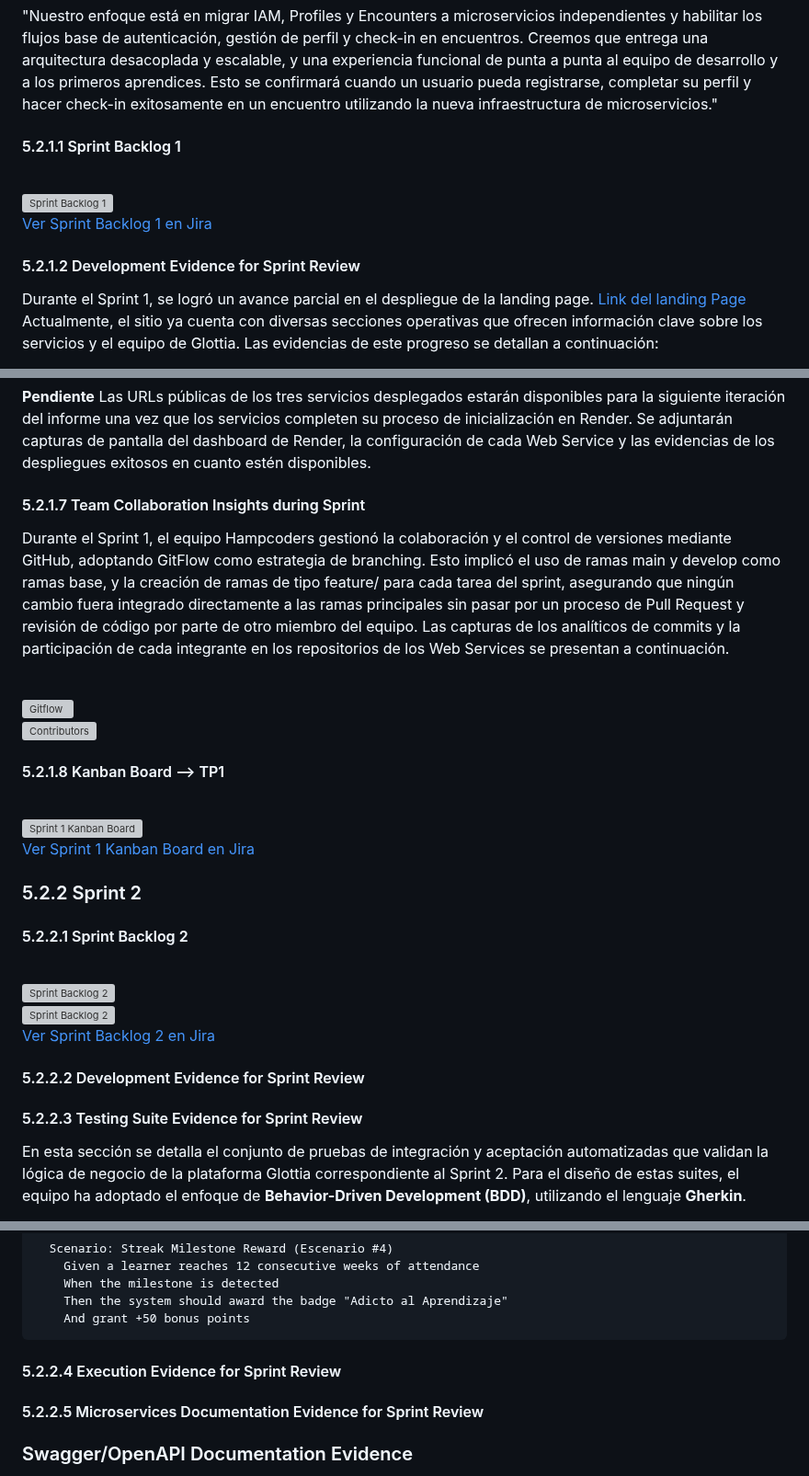
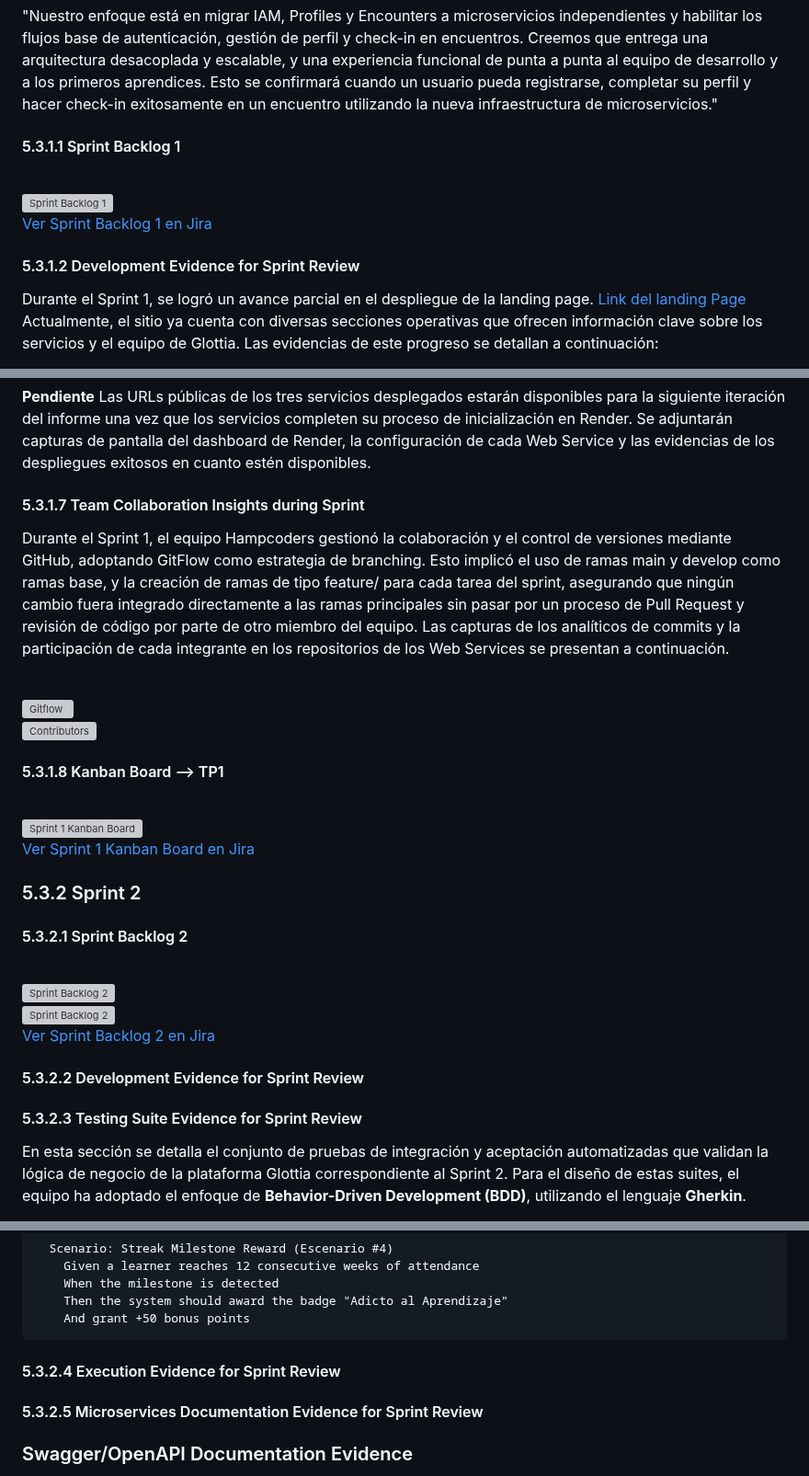
Before and after one commit to Hampcoders-Fundamentos/project-document, a Markdown page: report/50-cap5-product-implementation-validation-&-deployment.md, 3 parts joined by grey strips. Shown at 92% size. GitHub-like rendering; grey boxes are pictures that could not be loaded.

Commit message:
docs: arreglar numeración del indice del 5.3 Microservices Implementation

````diff
--- a/report/50-cap5-product-implementation-validation-&-deployment.md
+++ b/report/50-cap5-product-implementation-validation-&-deployment.md
@@ -254,7 +254,7 @@ El Sprint 1 tiene una duración de 2 semanas y abarca tres frentes de trabajo: l
 Creemos que entrega una arquitectura desacoplada y escalable, y una experiencia funcional de punta a punta al equipo de desarrollo y a los primeros aprendices.
 Esto se confirmará cuando un usuario pueda registrarse, completar su perfil y hacer check-in exitosamente en un encuentro utilizando la nueva infraestructura de microservicios."
 
-#### 5.2.1.1 Sprint Backlog 1
+#### 5.3.1.1 Sprint Backlog 1
 
 \
 ![Sprint Backlog 1](assets/img/cap5/Glottia-SprintBacklog-1.jpeg)
@@ -262,7 +262,7 @@ Esto se confirmará cuando un usuario pueda registrarse, completar su perfil y h
 [Ver Sprint Backlog 1 en Jira](https://fundamentos.atlassian.net/jira/software/projects/HGS1/boards/34/backlog?atlOrigin=eyJpIjoiOGU3YWU0ZDBkN2NjNGQ2MDkxMGQxZjk4ZjUwYWFmNTAiLCJwIjoiaiJ9)
 
 
-#### 5.2.1.2 Development Evidence for Sprint Review
+#### 5.3.1.2 Development Evidence for Sprint Review
 
 Durante el Sprint 1, se logró un avance parcial en el despliegue de la landing page.
 [Link del landing Page](https://glottia-landing-page-master.vercel.app/)
@@ -821,7 +821,7 @@ Se configuró el microservicio de IAM como un Web Service independiente en Rende
 **Pendiente**
 Las URLs públicas de los tres servicios desplegados estarán disponibles para la siguiente iteración del informe una vez que los servicios completen su proceso de inicialización en Render. Se adjuntarán capturas de pantalla del dashboard de Render, la configuración de cada Web Service y las evidencias de los despliegues exitosos en cuanto estén disponibles.
 
-#### 5.2.1.7 Team Collaboration Insights during Sprint
+#### 5.3.1.7 Team Collaboration Insights during Sprint
 
 Durante el Sprint 1, el equipo Hampcoders gestionó la colaboración y el control de versiones mediante GitHub, adoptando GitFlow como estrategia de branching. Esto implicó el uso de ramas main y develop como ramas base, y la creación de ramas de tipo feature/ para cada tarea del sprint, asegurando que ningún cambio fuera integrado directamente a las ramas principales sin pasar por un proceso de Pull Request y revisión de código por parte de otro miembro del equipo. Las capturas de los analíticos de commits y la participación de cada integrante en los repositorios de los Web Services se presentan a continuación.
 
@@ -830,15 +830,15 @@ Durante el Sprint 1, el equipo Hampcoders gestionó la colaboración y el contro
 \
 ![Contributors](assets/img/cap5/Contributors.jpeg)
 
-#### 5.2.1.8 Kanban Board --> TP1
+#### 5.3.1.8 Kanban Board --> TP1
 
 \
 ![Sprint 1 Kanban Board](assets/img/cap5/Glottia-Sprint1-KanbanBoard.jpeg)
 \
 [Ver Sprint 1 Kanban Board en Jira](https://fundamentos.atlassian.net/jira/software/projects/HGS1/boards/34?atlOrigin=eyJpIjoiMDFiMTg2M2NkNTA3NDJjZDllZTQ3ZTlhNDU5MmNjMjUiLCJwIjoiaiJ9)
 
-### 5.2.2 Sprint 2
-#### 5.2.2.1 Sprint Backlog 2
+### 5.3.2 Sprint 2
+#### 5.3.2.1 Sprint Backlog 2
 \
 ![Sprint Backlog 2](assets/img/cap5/SprintBacklog2-part1.png)
 \
@@ -846,8 +846,8 @@ Durante el Sprint 1, el equipo Hampcoders gestionó la colaboración y el contro
 \
 [Ver Sprint Backlog 2 en Jira](https://fundamentos.atlassian.net/jira/software/projects/HGS1/boards/34/backlog?atlOrigin=eyJpIjoiY2E3Mzk2N2MyN2U4NGYwZGExZGRkM2U2ZGE5MGYyN2QiLCJwIjoiaiJ9)
 
-#### 5.2.2.2 Development Evidence for Sprint Review
-#### 5.2.2.3 Testing Suite Evidence for Sprint Review
+#### 5.3.2.2 Development Evidence for Sprint Review
+#### 5.3.2.3 Testing Suite Evidence for Sprint Review
 
 En esta sección se detalla el conjunto de pruebas de integración y aceptación automatizadas que validan la lógica de negocio de la plataforma Glottia correspondiente al Sprint 2. Para el diseño de estas suites, el equipo ha adoptado el enfoque de **Behavior-Driven Development (BDD)**, utilizando el lenguaje **Gherkin**.
 
@@ -1416,11 +1416,11 @@ Feature: Attendance Streak Management
     And grant +50 bonus points
 ```
 
-#### 5.2.2.4 Execution Evidence for Sprint Review
-
-
-
-#### 5.2.2.5 Microservices Documentation Evidence for Sprint Review
+#### 5.3.2.4 Execution Evidence for Sprint Review
+
+
+
+#### 5.3.2.5 Microservices Documentation Evidence for Sprint Review
 ### Swagger/OpenAPI Documentation Evidence
 
 La documentación de los Web Services para los microservicios del Sprint 2 fue desarrollada utilizando **OpenAPI/Swagger** mediante **SpringDoc**, permitiendo definir formalmente los endpoints REST, parámetros de entrada, estructuras de request/response y códigos HTTP soportados.
````
Also changed, not shown: other parts of report/50-cap5-product-implementation-validation-&-deployment.md (+8 -8 lines).
